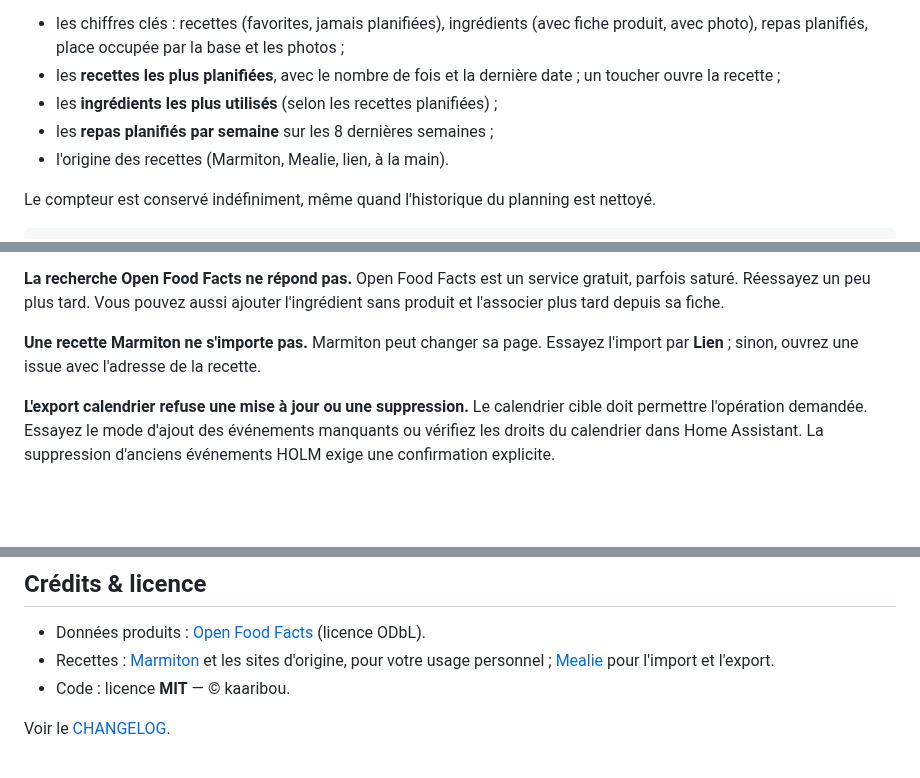
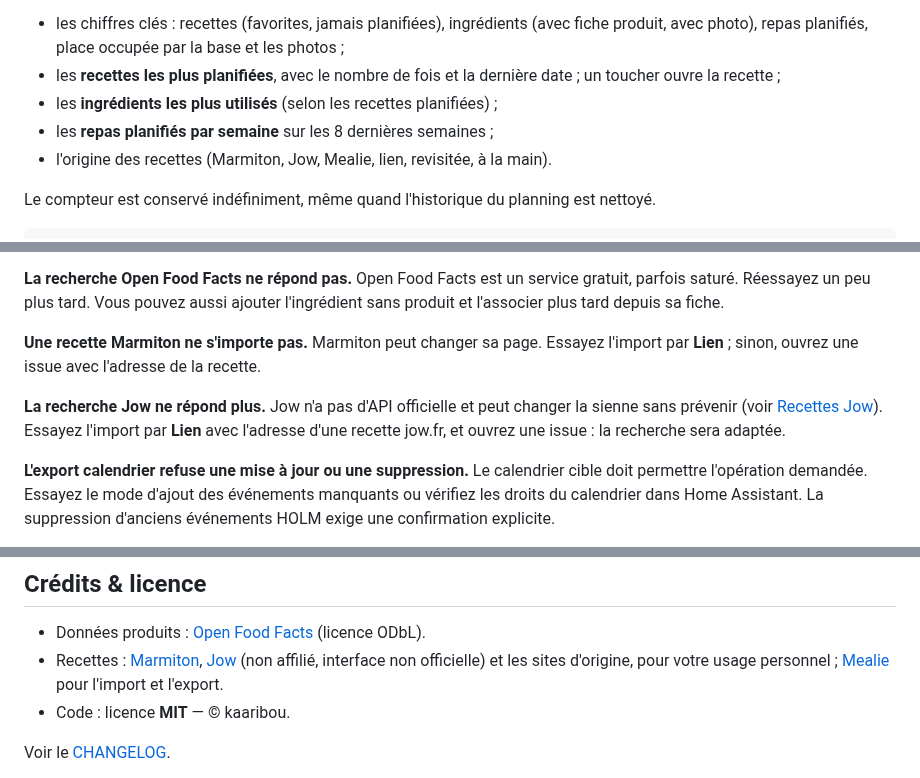
Before and after one commit to kaaribou/holm-mymenu, a Markdown page: README.md, 3 parts joined by grey strips. GitHub-like rendering; blank space fills up the shorter version.

```diff
--- a/README.md
+++ b/README.md
@@ -290,7 +305,7 @@ L'onglet **Stats** (ou une carte dédiée avec `view: stats`) montre :
 - les **recettes les plus planifiées**, avec le nombre de fois et la dernière date ; un toucher ouvre la recette ;
 - les **ingrédients les plus utilisés** (selon les recettes planifiées) ;
 - les **repas planifiés par semaine** sur les 8 dernières semaines ;
-- l'origine des recettes (Marmiton, Mealie, lien, à la main).
+- l'origine des recettes (Marmiton, Jow, Mealie, lien, revisitée, à la main).
 
 Le compteur est conservé indéfiniment, même quand l'historique du planning est nettoyé.
 
@@ -346,6 +361,9 @@ Open Food Facts est un service gratuit, parfois saturé. Réessayez un peu plus
 **Une recette Marmiton ne s'importe pas.**
 Marmiton peut changer sa page. Essayez l'import par **Lien** ; sinon, ouvrez une issue avec l'adresse de la recette.
 
+**La recherche Jow ne répond plus.**
+Jow n'a pas d'API officielle et peut changer la sienne sans prévenir (voir [Recettes Jow](#recettes-jow)). Essayez l'import par **Lien** avec l'adresse d'une recette jow.fr, et ouvrez une issue : la recherche sera adaptée.
+
 **L'export calendrier refuse une mise à jour ou une suppression.**
 Le calendrier cible doit permettre l'opération demandée. Essayez le mode d'ajout des événements manquants ou vérifiez les droits du calendrier dans Home Assistant. La suppression d'anciens événements HOLM exige une confirmation explicite.
 
@@ -383,7 +401,7 @@ HOLM My Menu vous fait gagner du temps chaque semaine ? Vous pouvez m'offrir une
 ## Crédits & licence
 
 - Données produits : [Open Food Facts](https://fr.openfoodfacts.org) (licence ODbL).
-- Recettes : [Marmiton](https://www.marmiton.org) et les sites d'origine, pour votre usage personnel ; [Mealie](https://mealie.io) pour l'import et l'export.
+- Recettes : [Marmiton](https://www.marmiton.org), [Jow](https://jow.fr) (non affilié, interface non officielle) et les sites d'origine, pour votre usage personnel ; [Mealie](https://mealie.io) pour l'import et l'export.
 - Code : licence **MIT** — © kaaribou.
 
 Voir le [CHANGELOG](CHANGELOG.md).
```
Also changed, not shown: other parts of README.md (+20 -5 lines), CHANGELOG.md (+6 -0 lines), docs/images/dupliquer.jpg (added), docs/images/recherche-jow.jpg (added), 8 other files.
